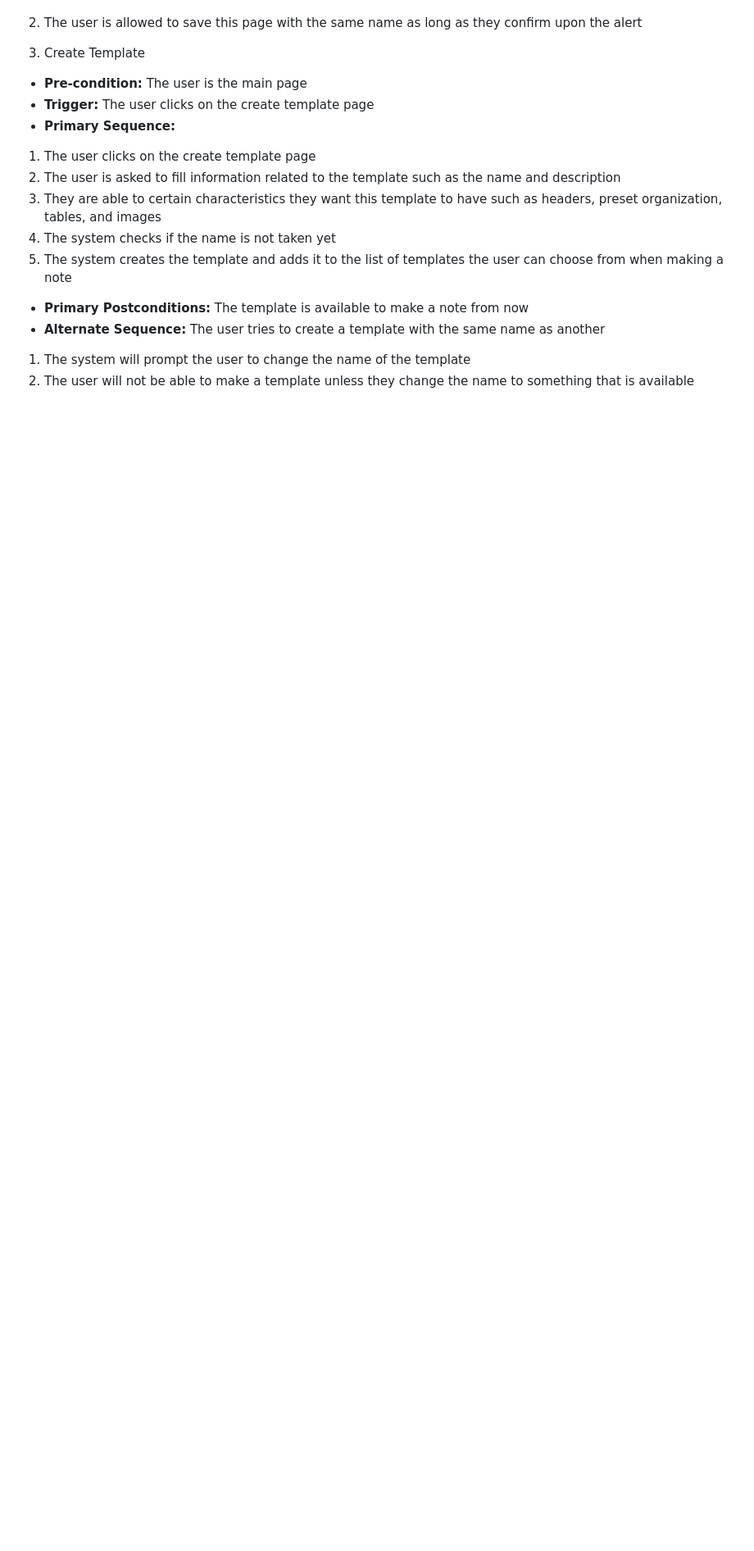
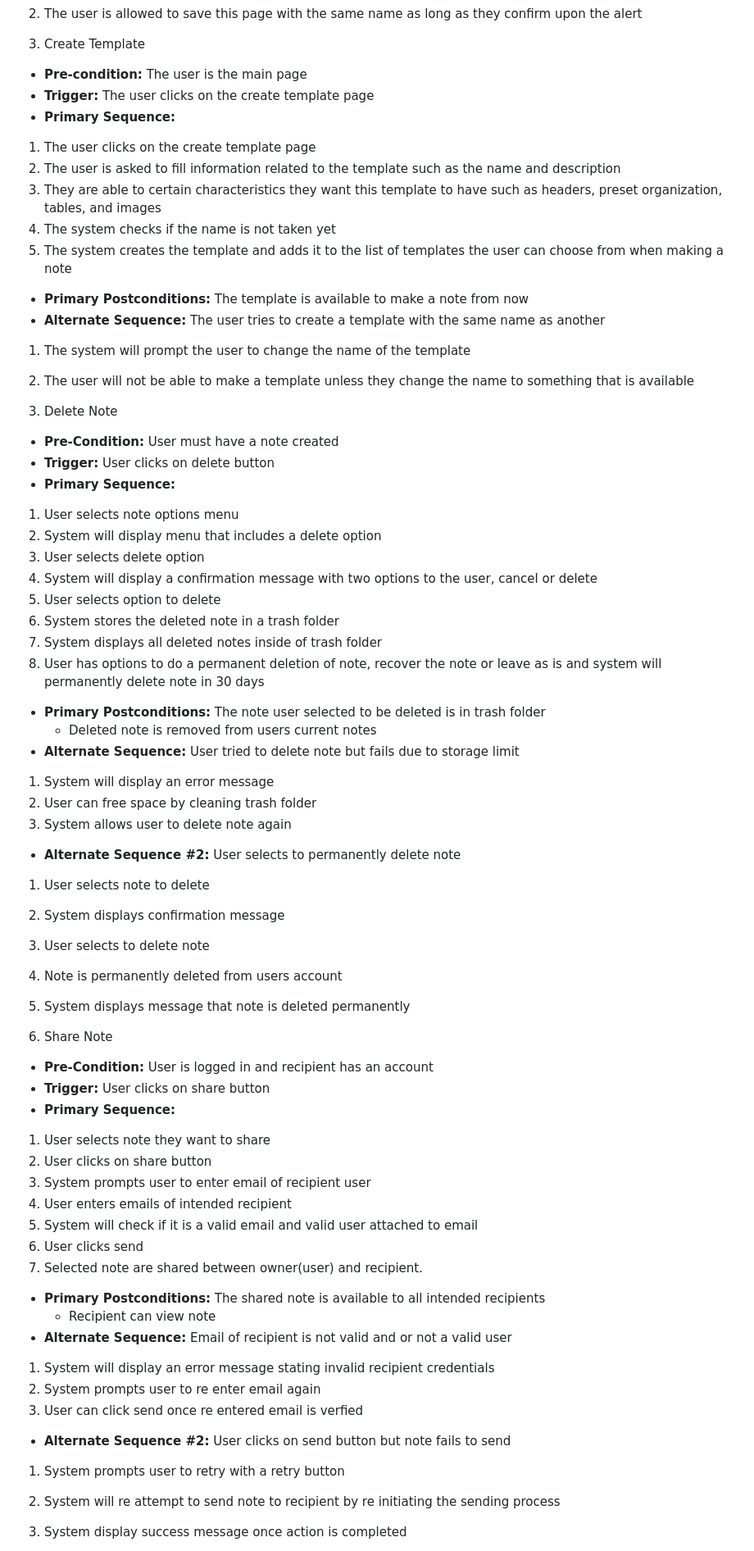
Before and after one commit to FardinHaque60/Scribe, a Markdown page: requirements.md, the part around one of its changes. Shown at 82% size. Rendered like a GitHub page; blank space fills up the shorter version.

```diff
--- a/requirements.md
+++ b/requirements.md
@@ -118,3 +116,51 @@ describe multiple issues that may arise and their outcomes>
 - **Alternate Sequence:** The user tries to create a template with the same name as another
 1. The system will prompt the user to change the name of the template
 2. The user will not be able to make a template unless they change the name to something that is available
+
+5. Delete Note
+- **Pre-Condition:** User must have a note created
+- **Trigger:** User clicks on delete button
+- **Primary Sequence:**
+1. User selects note options menu
+2. System will display menu that includes a delete option
+3. User selects delete option
+4. System will display a confirmation message with two options to the user, cancel or delete
+5. User selects option to delete
+6. System stores the deleted note in a trash folder
+7. System displays all deleted notes inside of trash folder
+8. User has options to do a permanent deletion of note, recover the note or leave as is and system will permanently delete note in 30 days
+- **Primary Postconditions:** The note user selected to be deleted is in trash folder
+    - Deleted note is removed from users current notes
+- **Alternate Sequence:** User tried to delete note but fails due to storage limit
+1. System will display an error message
+2. User can free space by cleaning trash folder
+3. System allows user to delete note again
+- **Alternate Sequence #2:** User selects to permanently delete note
+1. User selects note to delete
+2. System displays confirmation message
+3. User selects to delete note
+4. Note is permanently deleted from users account
+5. System displays message that note is deleted permanently
+
+6. Share Note
+- **Pre-Condition:** User is logged in and recipient has an account
+- **Trigger:** User clicks on share button
+- **Primary Sequence:**
+1. User selects note they want to share
+2. User clicks on share button
+3. System prompts user to enter email of recipient user
+4. User enters emails of intended recipient
+5. System will check if it is a valid email and valid user attached to email
+6. User clicks send
+7. Selected note are shared between owner(user) and recipient.
+- **Primary Postconditions:** The shared note is available to all intended recipients
+    - Recipient can view note
+- **Alternate Sequence:** Email of recipient is not valid and or not a valid user
+1. System will display an error message stating invalid recipient credentials
+2. System prompts user to re enter email again
+3. User can click send once re entered email is verfied
+- **Alternate Sequence #2:** User clicks on send button but note fails to send
+1. System prompts user to retry with a retry button
+2. System will re attempt to send note to recipient by re initiating the sending process
+3. System display success message once action is completed
+
```
Also changed, not shown: other parts of requirements.md (+64 -8 lines).
